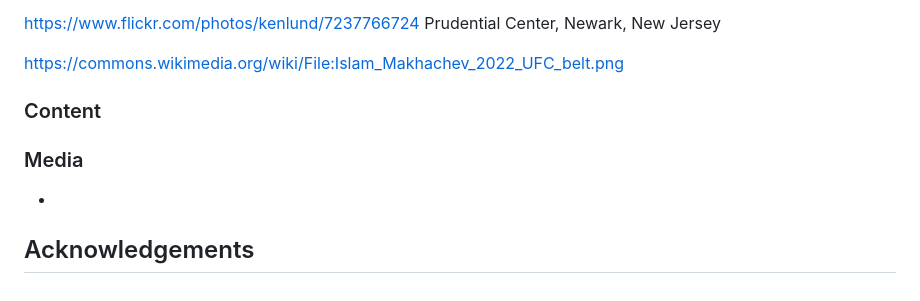
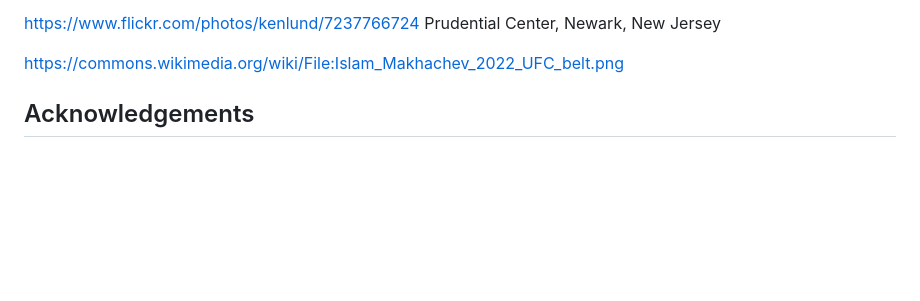
Before and after one commit to 010001000100000101000001/fightvault, a Markdown page: README.md, the part around one of its changes. Rendered like a GitHub page; blank space fills up the shorter version.

```diff
--- a/README.md
+++ b/README.md
@@ -298,11 +288,5 @@ https://www.flickr.com/photos/kenlund/7237766724 Prudential Center, Newark, New
 
 https://commons.wikimedia.org/wiki/File:Islam_Makhachev_2022_UFC_belt.png
 
-### Content
-
-
-### Media
-
--
 
 ## Acknowledgements
```
Also changed, not shown: other parts of README.md (+4 -14 lines).
